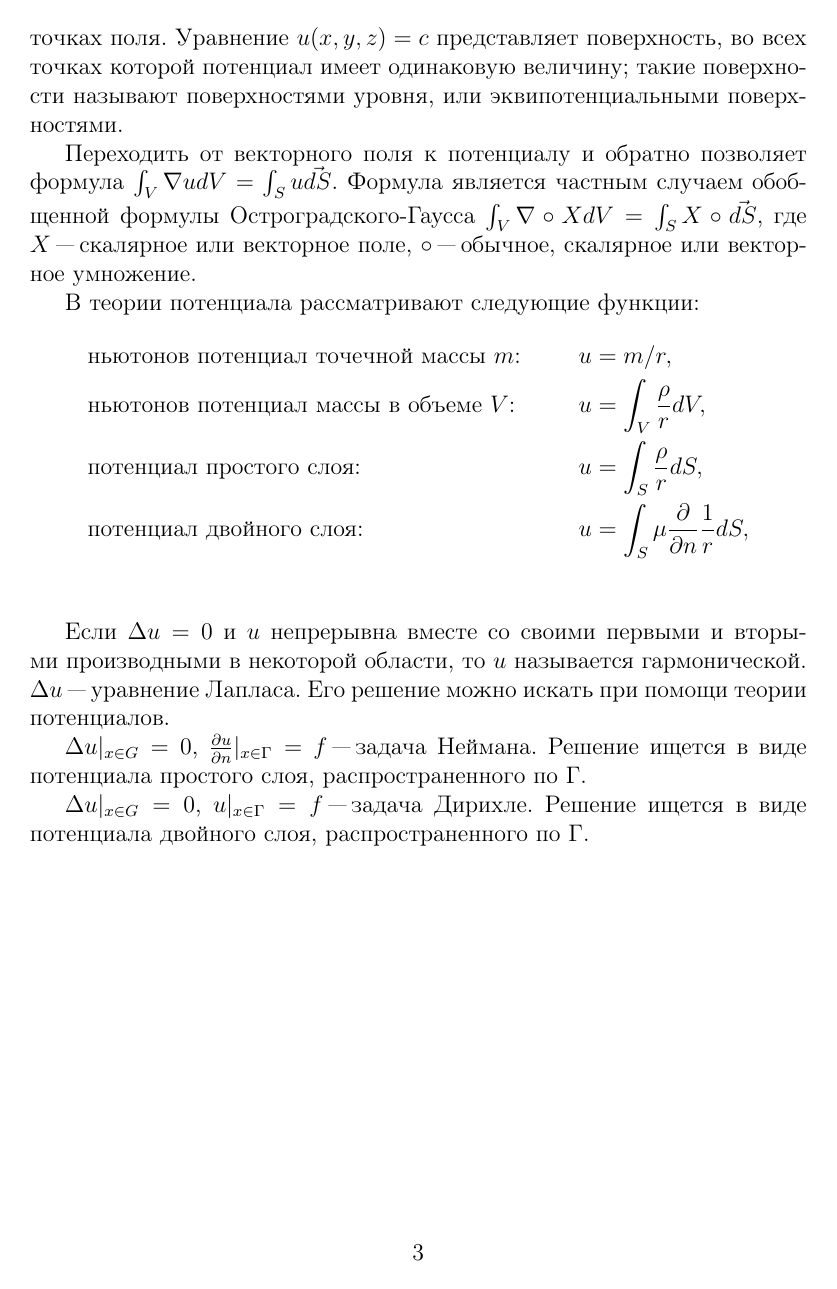
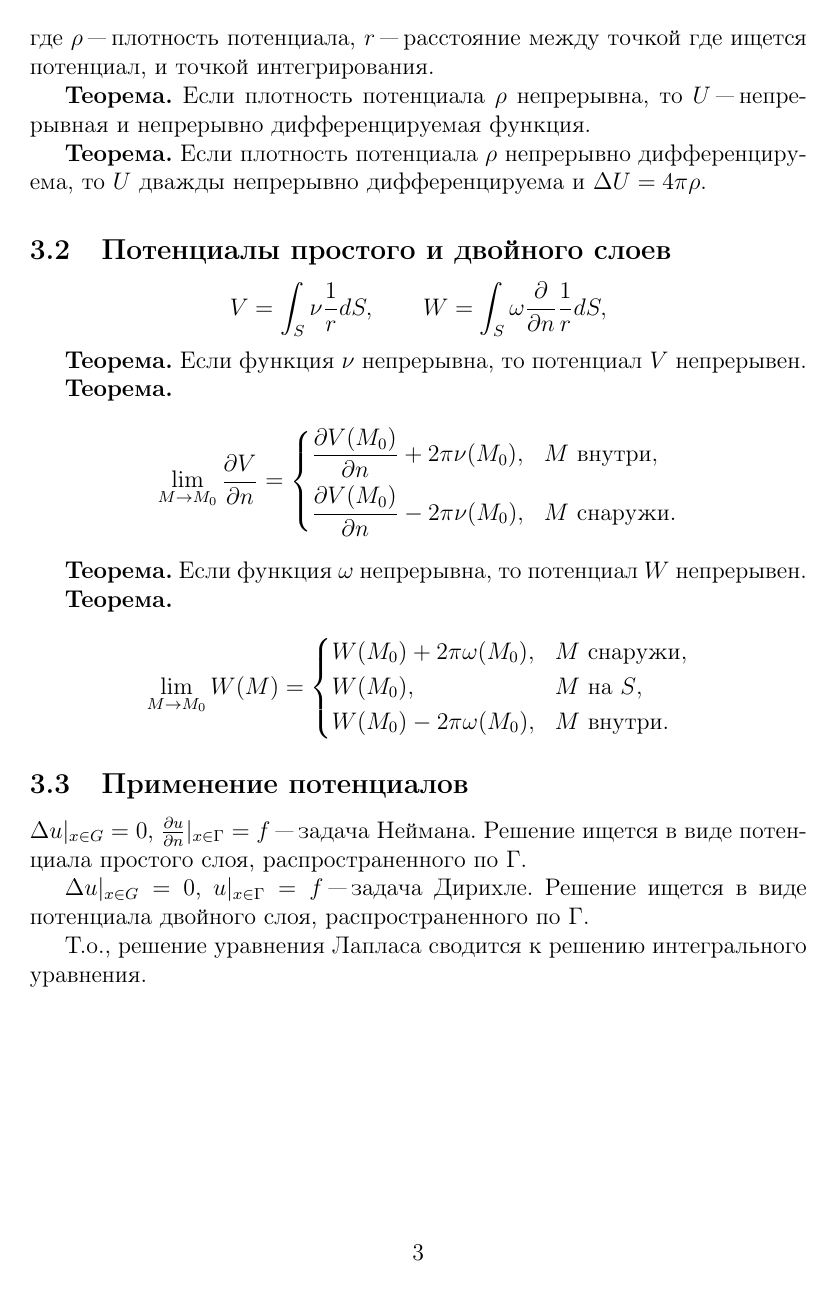
Before and after one commit to lelyasolnce/cdtgos, a LaTeX document (1.3/src/q_1.3.tex): page 3 of 3. Compiled offline with pdfLaTeX.

Commit message:
Updated 1.3 and 1.13

```diff
--- a/1.3/src/q_1.3.tex
+++ b/1.3/src/q_1.3.tex
@@ -95,32 +100,44 @@ L[y]&=\lambda y+h(x) \Rightarrow
-представляют интерес лишь разности потенциала в различных точках поля.
-Уравнение $u(x,y,z)=c$ представляет поверхность, во всех точках которой
-потенциал имеет одинаковую величину; такие поверхности называют
-поверхностями уровня, или эквипотенциальными поверхностями.
+$$U=\int_V\rho\frac{1}{r}dV,$$
+где $\rho$ "--- плотность потенциала, $r$ "--- расстояние между точкой
+где ищется потенциал, и точкой интегрирования.
 
-Переходить от векторного поля к потенциалу и обратно позволяет формула
-$\int_V \nabla udV=\int_S u\vec{dS}$. Формула является частным случаем
-обобщенной формулы Остроградского-Гаусса
-$\int_V \nabla\circ XdV=\int_S X\circ\vec{dS}$, где $X$ "--- скалярное
-или векторное поле, $\circ$ "--- обычное, скалярное или векторное умножение.
+\textbf{Теорема.} Если плотность потенциала $\rho$ непрерывна,
+то $U$ "--- непрерывная и непрерывно дифференцируемая функция.
 
-В теории потенциала рассматривают следующие функции:
-\begin{align*}
-&\text{ньютонов потенциал точечной массы $m$:}
-    &u&=m/r,\\
-&\text{ньютонов потенциал массы в объеме $V$:}
-    &u&=\int_V\frac{\rho}{r}dV,\\
-&\text{потенциал простого слоя:}
-    &u&=\int_S\frac{\rho}{r}dS,\\
-&\text{потенциал двойного слоя:}
-    &u&=\int_S\mu\frac{\partial}{\partial n}\frac{1}{r}dS,\\
-%&\text{потенциал бесконечного цилиндра:}
-%    &u&=\int_S\ln\frac{1}{r}dS.
-\end{align*}
+\textbf{Теорема.} Если плотность потенциала $\rho$ непрерывно дифференцируема,
+то $U$ дважды непрерывно дифференцируема и $\Delta U=4\pi\rho$.
 
-Если $\Delta u=0$ и $u$ непрерывна вместе со своими первыми и вторыми
-производными в некоторой области, то $u$ называется гармонической.
-$\Delta u$ "--- уравнение Лапласа. Его решение можно искать при помощи
-теории потенциалов.
+
+\subsection{Потенциалы простого и двойного слоев}
+
+$$V=\int_S\nu\frac{1}{r}dS,\qquad
+  W=\int_S\omega\frac{\partial}{\partial n}\frac{1}{r}dS,$$
+
+\textbf{Теорема.} Если функция $\nu$ непрерывна, то потенциал $V$
+непрерывен.
+
+\textbf{Теорема.}
+$$
+\lim_{M\to M_0}\frac{\partial V}{\partial n}=\left\{\begin{aligned}
+&\frac{\partial V(M_0)}{\partial n}+2\pi\nu(M_0), &&\text{$M$ внутри},\\
+&\frac{\partial V(M_0)}{\partial n}-2\pi\nu(M_0), &&\text{$M$ снаружи}.
+\end{aligned}\right.
+$$
+
+\textbf{Теорема.} Если функция $\omega$ непрерывна, то потенциал $W$
+непрерывен.
+
+\textbf{Теорема.}
+$$
+\lim_{M\to M_0}W(M)=\left\{\begin{aligned}
+&W(M_0)+2\pi\omega(M_0), &&\text{$M$ снаружи},\\
+&W(M_0), &&\text{$M$ на $S$},\\
+&W(M_0)-2\pi\omega(M_0), &&\text{$M$ внутри}.
+\end{aligned}\right.
+$$
+
+
+\subsection{Применение потенциалов}
 
 $\Delta u|_{x\in G}=0$, $\frac{\partial u}{\partial n}|_{x\in\Gamma}=f$
 "--- задача Неймана. Решение ищется в виде потенциала простого слоя,
@@ -130,4 +147,6 @@ $\Delta u|_{x\in G}=0$, $u|_{x\in\Gamma}=f$ "--- задача Дирихле.
 Решение ищется в виде потенциала двойного слоя, распространенного
 по~$\Gamma$.
 
+Т.о., решение уравнения Лапласа сводится к решению интегрального уравнения.
+
 \end{document}
```
Also changed, not shown: 1.13/src/q_1.13.tex (+44 -3 lines), 1.13/bin/q_1.13.pdf, 1.3/bin/q_1.3.pdf, 1.3/src/q_1.3.tex (37 more changed lines).
